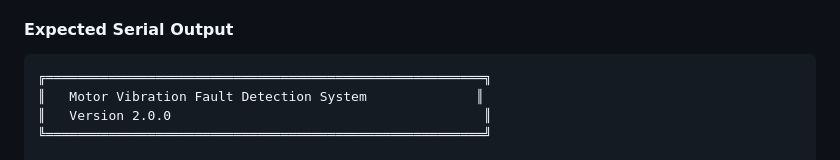
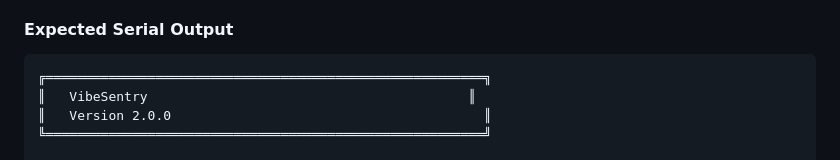
Before and after one commit to DanielLiszka/Vibration-Motor-Monitoring, a Markdown page: docs/GETTING_STARTED.md, the part around the change. Drawn GitHub-style.

````diff
--- a/docs/GETTING_STARTED.md
+++ b/docs/GETTING_STARTED.md
@@ -133,7 +133,7 @@ pio run --target upload && pio device monitor
 
 ```
 ╔════════════════════════════════════════════════════════╗
-║   Motor Vibration Fault Detection System              ║
+║   VibeSentry                                         ║
 ║   Version 2.0.0                                        ║
 ╚════════════════════════════════════════════════════════╝
 
````
Also changed, not shown: docs/DEPLOYMENT.md (+1 -1 lines), examples/README.md (+1 -1 lines).
